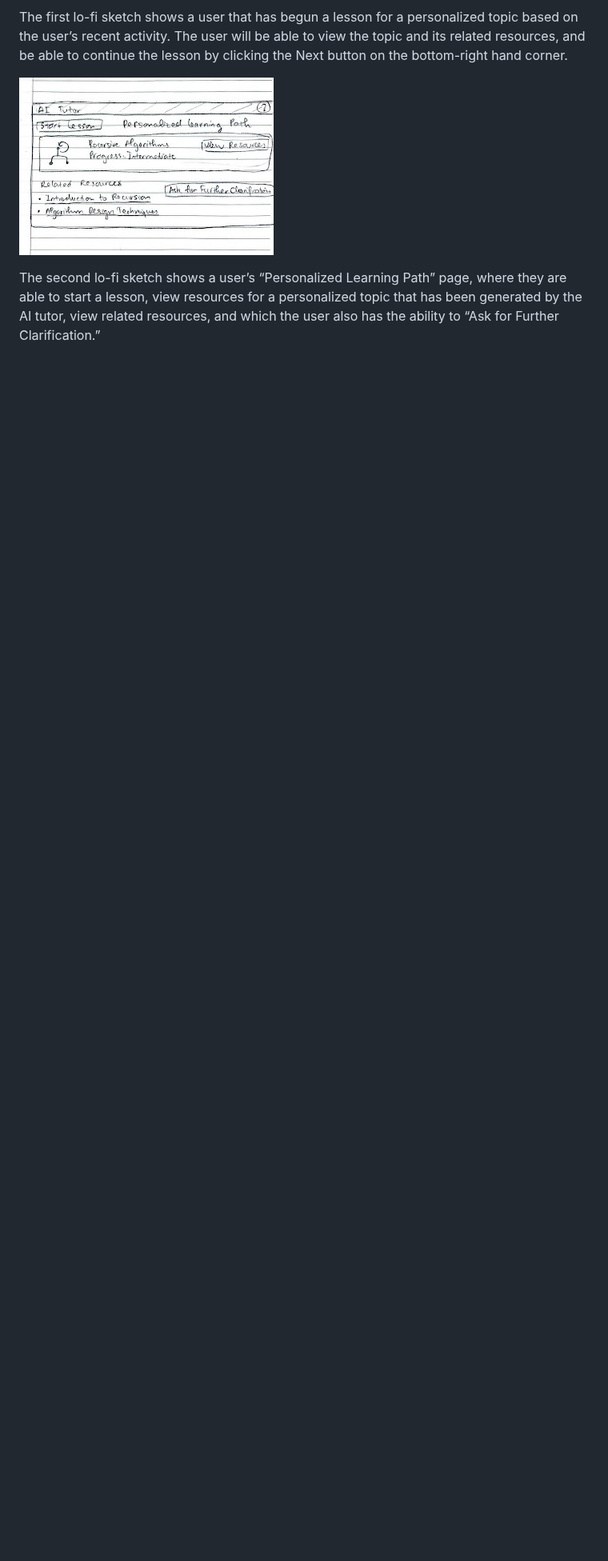
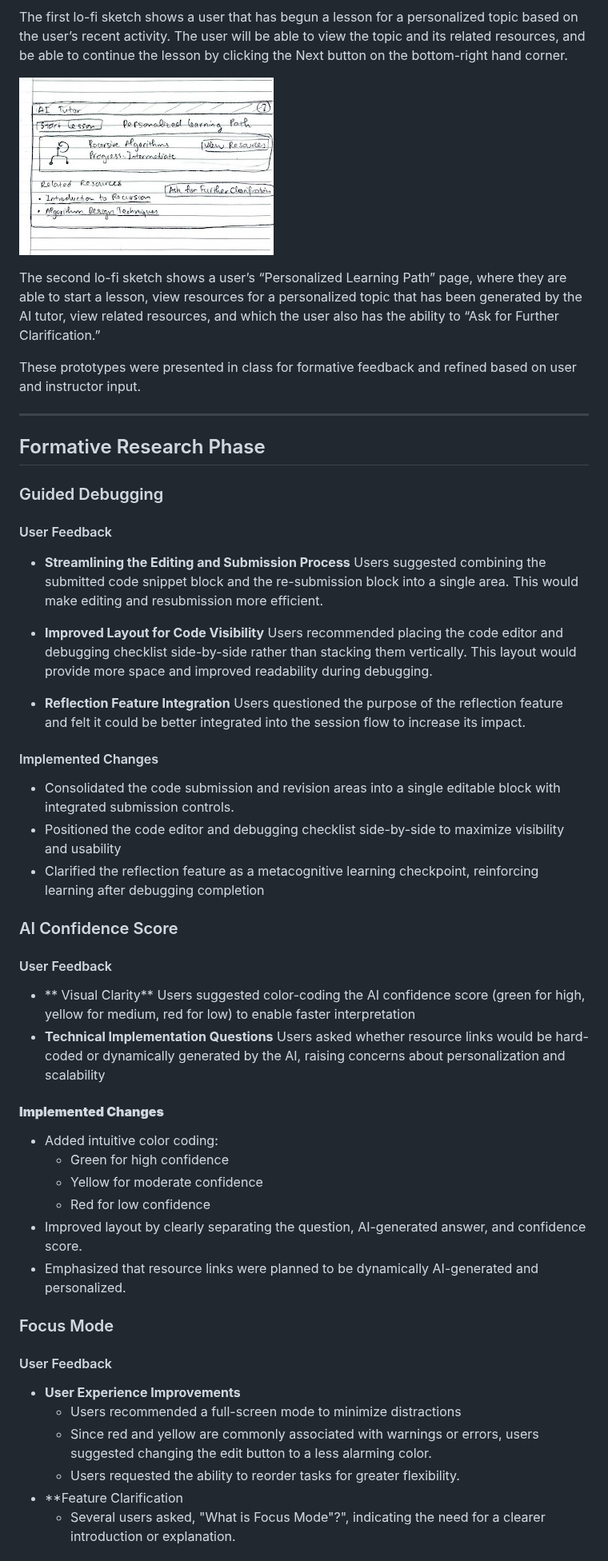
Before and after one commit to mescobarbrenes/ai-tutor, a Markdown page: README.md, the part around one of its changes. Shown at 80% size. GitHub-like rendering; blank space fills up the shorter version.

Commit message:
README.md fifth draft

```diff
--- a/README.md
+++ b/README.md
@@ -130,3 +130,54 @@ The first lo-fi sketch shows a user that has begun a lesson for a personalized t
 ![Adaptive Learning Lo-fi Image 2](https://github.com/mescobarbrenes/ai-tutor/blob/main/images/adaptive_learning_2.jpg)
 
 The second lo-fi sketch shows a user’s “Personalized Learning Path” page, where they are able to start a lesson, view resources for a personalized topic that has been generated by the AI tutor, view related resources, and which the user also has the ability to “Ask for Further Clarification.”
+
+These prototypes were presented in class for formative feedback and refined based on user and instructor input.
+
+---
+
+## Formative Research Phase
+
+### Guided Debugging
+
+#### User Feedback
+- **Streamlining the Editing and Submission Process**
+Users suggested combining the submitted code snippet block and the re-submission block into a single area. This would make editing and resubmission more efficient.
+
+- **Improved Layout for Code Visibility**
+Users recommended placing the code editor and debugging checklist side-by-side rather than stacking them vertically. This layout would provide more space and improved readability during debugging.
+
+- **Reflection Feature Integration**
+Users questioned the purpose of the reflection feature and felt it could be better integrated into the session flow to increase its impact.
+
+#### Implemented Changes
+- Consolidated the code submission and revision areas into a single editable block with integrated submission controls.
+- Positioned the code editor and debugging checklist side-by-side to maximize visibility and usability
+- Clarified the reflection feature as a metacognitive learning checkpoint, reinforcing learning after debugging completion
+
+
+### AI Confidence Score
+
+#### User Feedback
+- ** Visual Clarity**
+Users suggested color-coding the AI confidence score (green for high, yellow for medium, red for low) to enable faster interpretation
+- **Technical Implementation Questions**
+Users asked whether resource links would be hard-coded or dynamically generated by the AI, raising concerns about personalization and scalability
+
+#### **Implemented Changes**
+- Added intuitive color coding:
+  - Green for high confidence
+  - Yellow for moderate confidence
+  - Red for low confidence
+- Improved layout by clearly separating the question, AI-generated answer, and confidence score.
+- Emphasized that resource links were planned to be dynamically AI-generated and personalized.
+
+### Focus Mode
+
+#### User Feedback
+- **User Experience Improvements**
+  - Users recommended a full-screen mode to minimize distractions
+  - Since red and yellow are commonly associated with warnings or errors, users suggested changing the edit button to a less alarming color.
+  - Users requested the ability to reorder tasks for greater flexibility.
+- **Feature Clarification
+  - Several users asked, "What is Focus Mode"?", indicating the need for a clearer introduction or explanation.
+
```
Also changed, not shown: other parts of README.md (+19 -0 lines).
